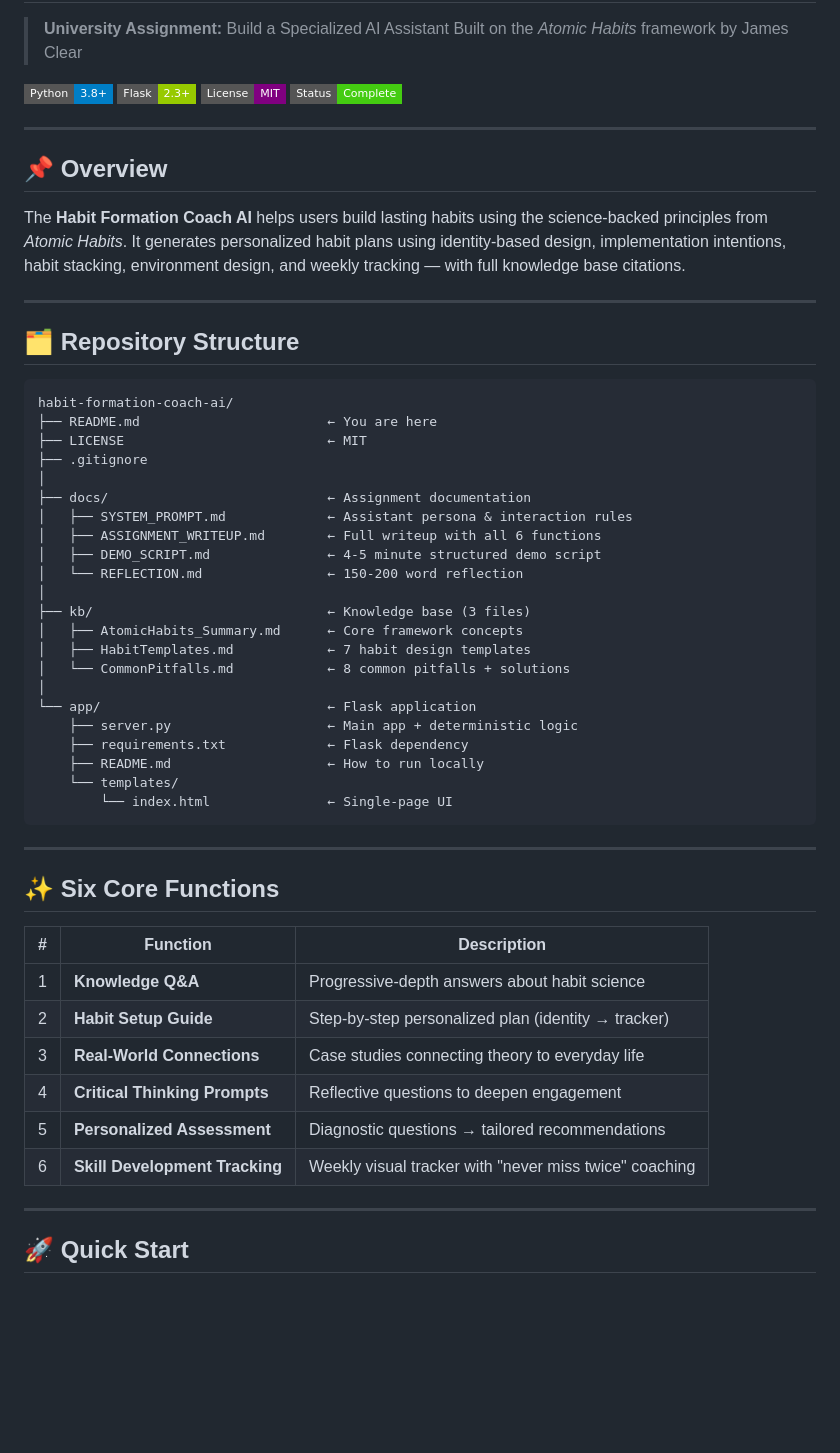
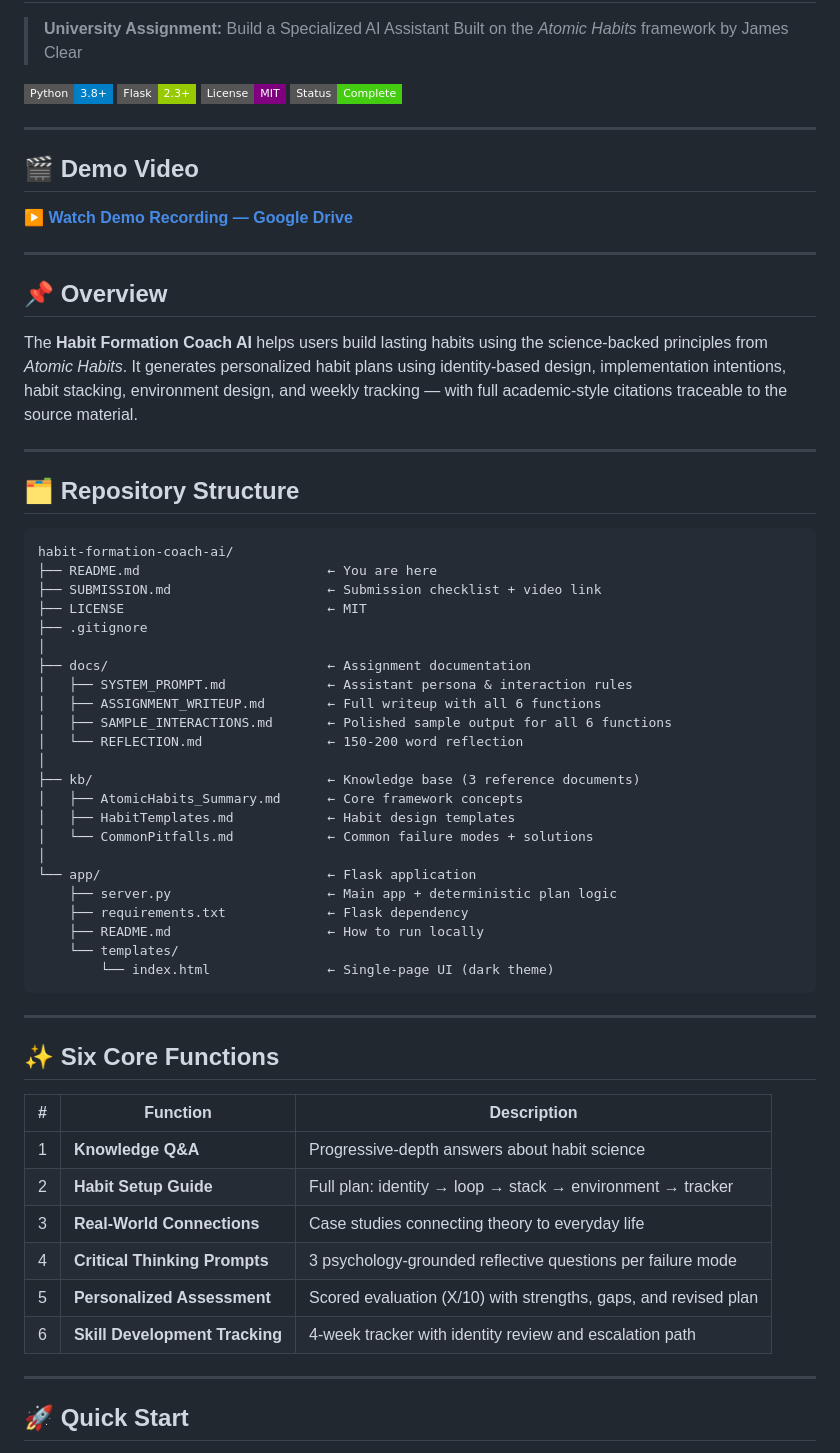
Before and after one commit to PragatiAN1109/habit-formation-coach-ai, a Markdown page: README.md, the part around one of its changes. Drawn GitHub-style; badges without logos; blank space fills up the shorter version.

````diff
--- a/README.md
+++ b/README.md
@@ -10,9 +10,15 @@
 
 ---
 
+## 🎬 Demo Video
+
+**[▶ Watch Demo Recording — Google Drive](https://drive.google.com/file/d/1TN477dpEMz1YqYbsrtIutVE37S5yFsOi/view?usp=sharing)**
+
+---
+
 ## 📌 Overview
 
-The **Habit Formation Coach AI** helps users build lasting habits using the science-backed principles from *Atomic Habits*. It generates personalized habit plans using identity-based design, implementation intentions, habit stacking, environment design, and weekly tracking — with full knowledge base citations.
+The **Habit Formation Coach AI** helps users build lasting habits using the science-backed principles from *Atomic Habits*. It generates personalized habit plans using identity-based design, implementation intentions, habit stacking, environment design, and weekly tracking — with full academic-style citations traceable to the source material.
 
 ---
 
@@ -21,26 +27,27 @@ The **Habit Formation Coach AI** helps users build lasting habits using the scie
 ```
 habit-formation-coach-ai/
 ├── README.md                        ← You are here
+├── SUBMISSION.md                    ← Submission checklist + video link
 ├── LICENSE                          ← MIT
 ├── .gitignore
 │
 ├── docs/                            ← Assignment documentation
 │   ├── SYSTEM_PROMPT.md             ← Assistant persona & interaction rules
 │   ├── ASSIGNMENT_WRITEUP.md        ← Full writeup with all 6 functions
-│   ├── DEMO_SCRIPT.md               ← 4-5 minute structured demo script
+│   ├── SAMPLE_INTERACTIONS.md       ← Polished sample output for all 6 functions
 │   └── REFLECTION.md                ← 150-200 word reflection
 │
-├── kb/                              ← Knowledge base (3 files)
+├── kb/                              ← Knowledge base (3 reference documents)
 │   ├── AtomicHabits_Summary.md      ← Core framework concepts
-│   ├── HabitTemplates.md            ← 7 habit design templates
-│   └── CommonPitfalls.md            ← 8 common pitfalls + solutions
+│   ├── HabitTemplates.md            ← Habit design templates
+│   └── CommonPitfalls.md            ← Common failure modes + solutions
 │
 └── app/                             ← Flask application
-    ├── server.py                    ← Main app + deterministic logic
+    ├── server.py                    ← Main app + deterministic plan logic
     ├── requirements.txt             ← Flask dependency
     ├── README.md                    ← How to run locally
     └── templates/
-        └── index.html               ← Single-page UI
+        └── index.html               ← Single-page UI (dark theme)
 ```
 
 ---
@@ -50,11 +57,11 @@ habit-formation-coach-ai/
 | # | Function | Description |
 |---|----------|-------------|
 | 1 | **Knowledge Q&A** | Progressive-depth answers about habit science |
-| 2 | **Habit Setup Guide** | Step-by-step personalized plan (identity → tracker) |
+| 2 | **Habit Setup Guide** | Full plan: identity → loop → stack → environment → tracker |
 | 3 | **Real-World Connections** | Case studies connecting theory to everyday life |
-| 4 | **Critical Thinking Prompts** | Reflective questions to deepen engagement |
-| 5 | **Personalized Assessment** | Diagnostic questions → tailored recommendations |
-| 6 | **Skill Development Tracking** | Weekly visual tracker with "never miss twice" coaching |
+| 4 | **Critical Thinking Prompts** | 3 psychology-grounded reflective questions per failure mode |
+| 5 | **Personalized Assessment** | Scored evaluation (X/10) with strengths, gaps, and revised plan |
+| 6 | **Skill Development Tracking** | 4-week tracker with identity review and escalation path |
 
 ---
 
````
Also changed, not shown: other parts of README.md (+16 -13 lines).
